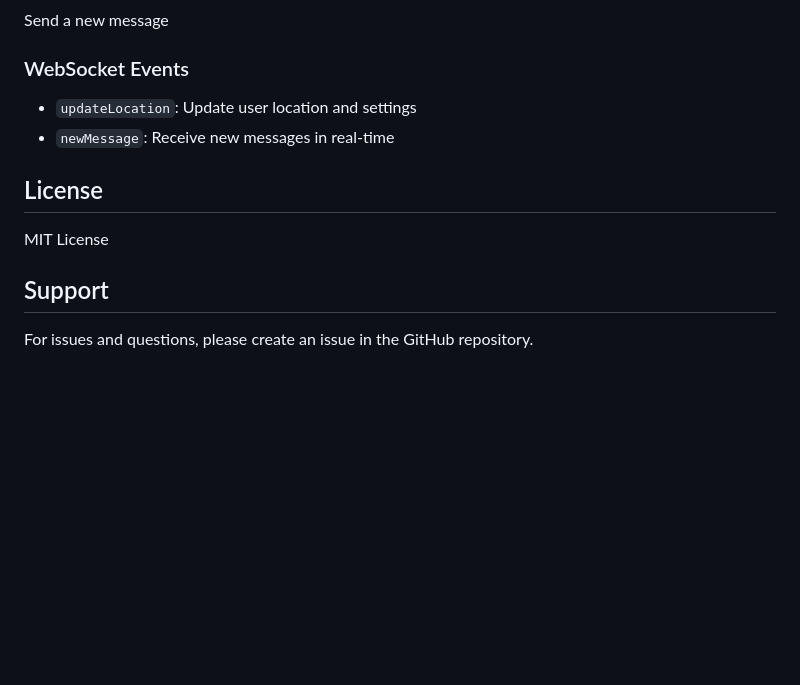
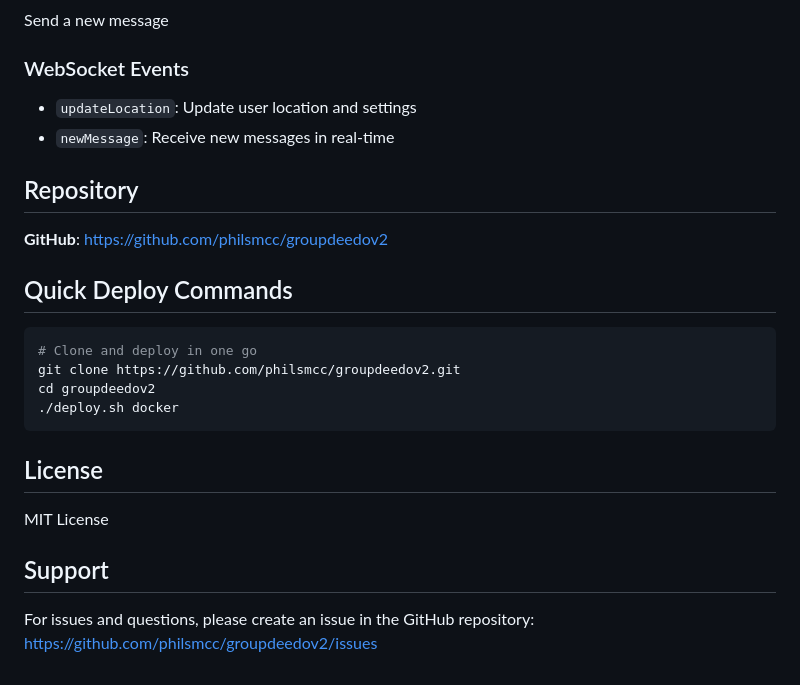
Before and after one commit to philsmcc/groupdeedov2, a Markdown page: README.md, the part around the change. GitHub-like rendering; blank space fills up the shorter version.

````diff
--- a/README.md
+++ b/README.md
@@ -274,10 +274,24 @@ Send a new message
 - `updateLocation`: Update user location and settings
 - `newMessage`: Receive new messages in real-time
 
+## Repository
+
+**GitHub**: https://github.com/philsmcc/groupdeedov2
+
+## Quick Deploy Commands
+
+```bash
+# Clone and deploy in one go
+git clone https://github.com/philsmcc/groupdeedov2.git
+cd groupdeedov2
+./deploy.sh docker
+```
+
 ## License
 
 MIT License
 
 ## Support
 
-For issues and questions, please create an issue in the GitHub repository.
+For issues and questions, please create an issue in the GitHub repository:
+https://github.com/philsmcc/groupdeedov2/issues
````
Also changed, not shown: AWS_DEPLOYMENT.md (added, +210 -0 lines).
